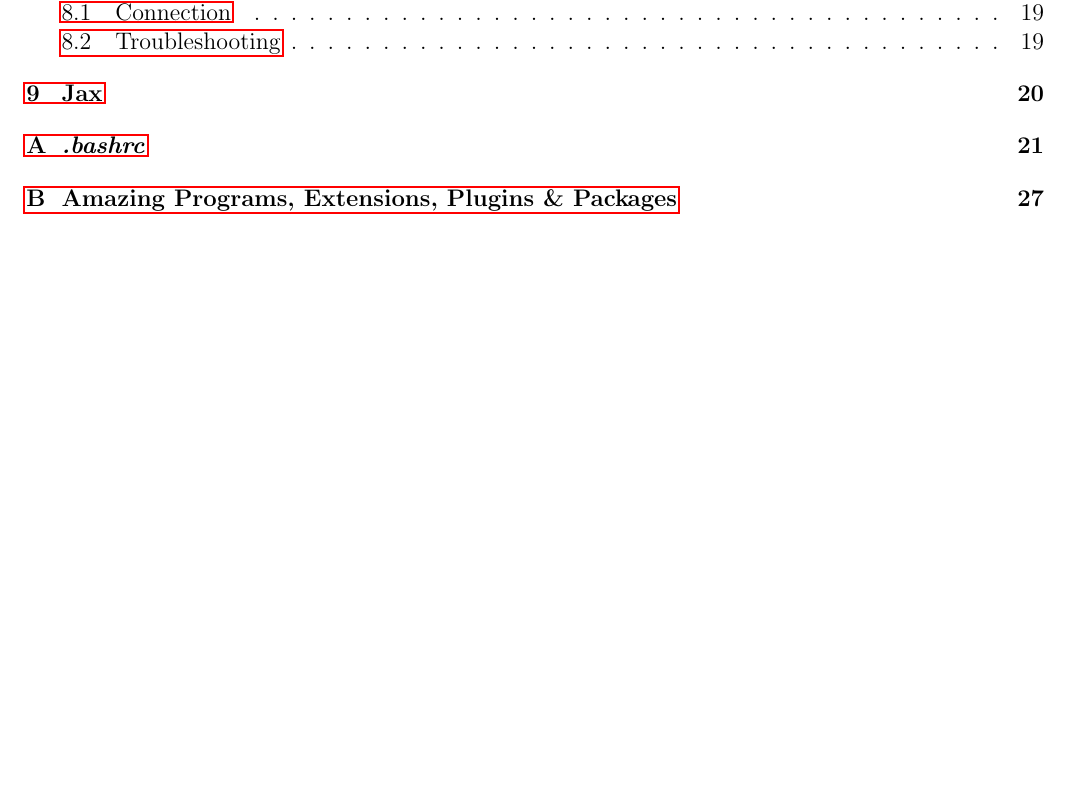
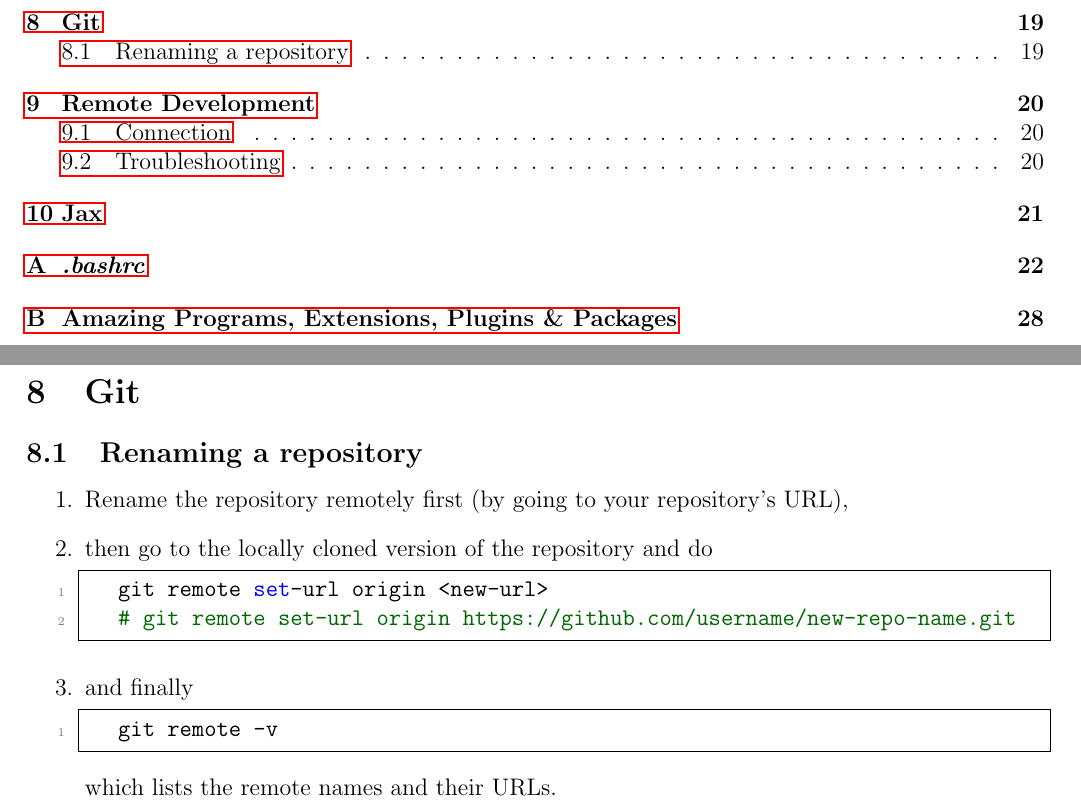
Before and after one commit to ImahnShekhzadeh/infra, a LaTeX document (infra.tex): part of page 2 of 31 before the commit and two parts of pages 2 and 19 of 32 after it, the two joined at a grey line, cut at the place of the change, the shorter picture padded with empty space. Compiled offline with pdfLaTeX.

Commit message:
add git command to infra.tex

```diff
--- a/infra.tex
+++ b/infra.tex
@@ -975,6 +975,31 @@
 		\end{lstlisting}
 
 	\end{itemize}
+
+	\newpage
+
+	\section{Git}
+
+	\subsection{Renaming a repository}
+
+	\begin{enumerate}
+		\item Rename the repository remotely first (by going to your repository's URL),
+		\item then go to the locally cloned version of the repository and do
+
+		\begin{lstlisting}[style=mystylebash, label=alg:git__rename_repo, xleftmargin=\parindent]
+			git remote set-url origin <new-url>
+			# git remote set-url origin https://github.com/username/new-repo-name.git
+		\end{lstlisting}
+
+		\item and finally
+
+		\begin{lstlisting}[style=mystylebash, label=alg:git__check_remote_url, xleftmargin=\parindent]
+			git remote -v
+		\end{lstlisting}
+
+		which lists the remote names and their URLs.
+
+	\end{enumerate}
 
 	\newpage
 
```
Also changed, not shown: infra.pdf.
